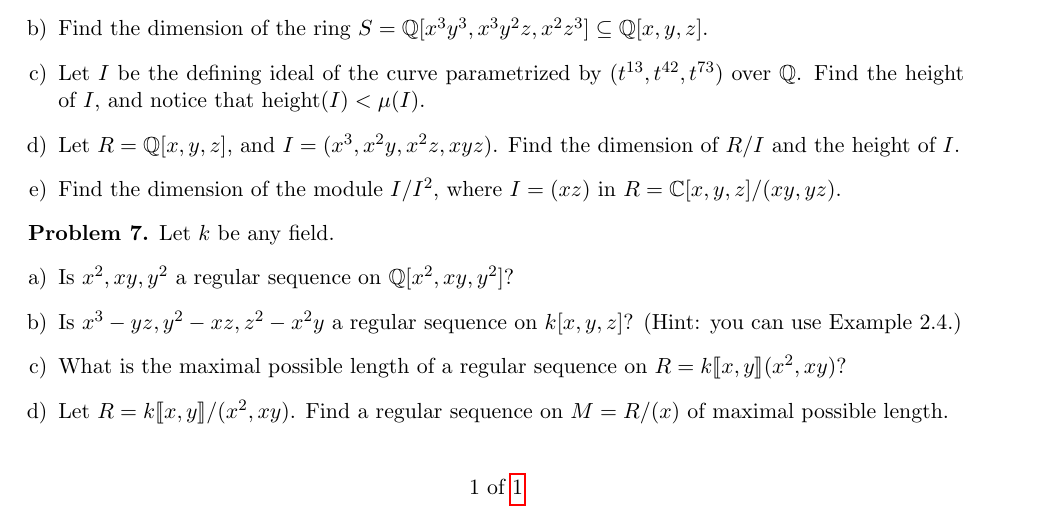
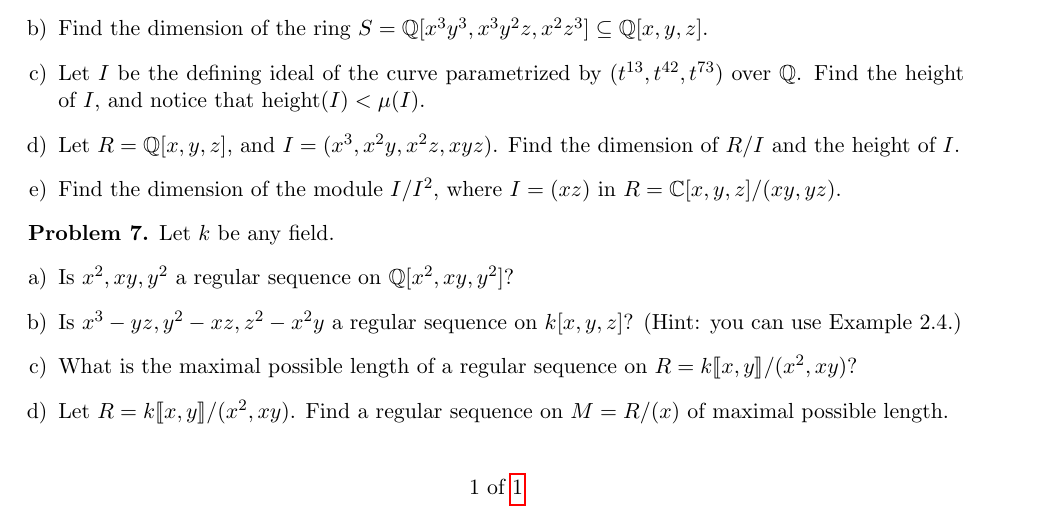
Before and after one commit to eloisagrifo/eloisagrifo.github.io, a LaTeX problem sheet (Teaching/topics2022/PSet2.tex): part of the page, cut so that both start at the same text. Compiled offline with pdfLaTeX.

Commit message:
slash typo?

```diff
--- a/Teaching/topics2022/PSet2.tex
+++ b/Teaching/topics2022/PSet2.tex
@@ -112,7 +112,7 @@ Height and dimension.
 	\begin{enumerate}[a)]
 		\item Is $x^2, xy, y^2$ a regular sequence on $\mathbb{Q}[x^2,xy,y^2]$?
 		\item Is $x^3-yz, y^2-xz, z^2-x^2y$ a regular sequence on $k[x,y,z]$? (Hint: you can use Example 2.4.)
-		\item What is the maximal possible length of a regular sequence on $R = k \llbracket x,y \rrbracket (x^2,xy)$?
+		\item What is the maximal possible length of a regular sequence on $R = k \llbracket x,y \rrbracket / (x^2,xy)$?
 		\item Let $R = k \llbracket x,y \rrbracket/(x^2,xy)$. Find a regular sequence on $M = R/(x)$ of maximal possible length.
 	\end{enumerate}
 \end{problem}
```
Also changed, not shown: Teaching/topics2022/PSet2.pdf.
